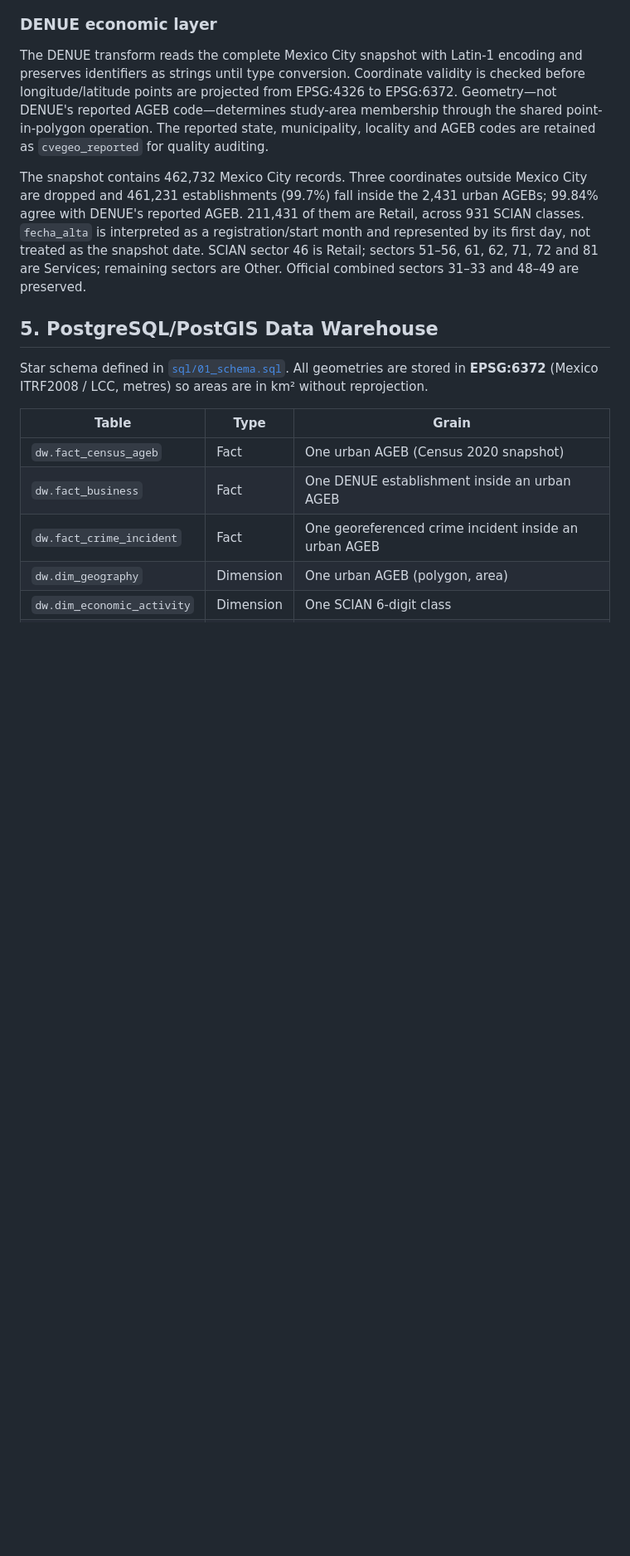
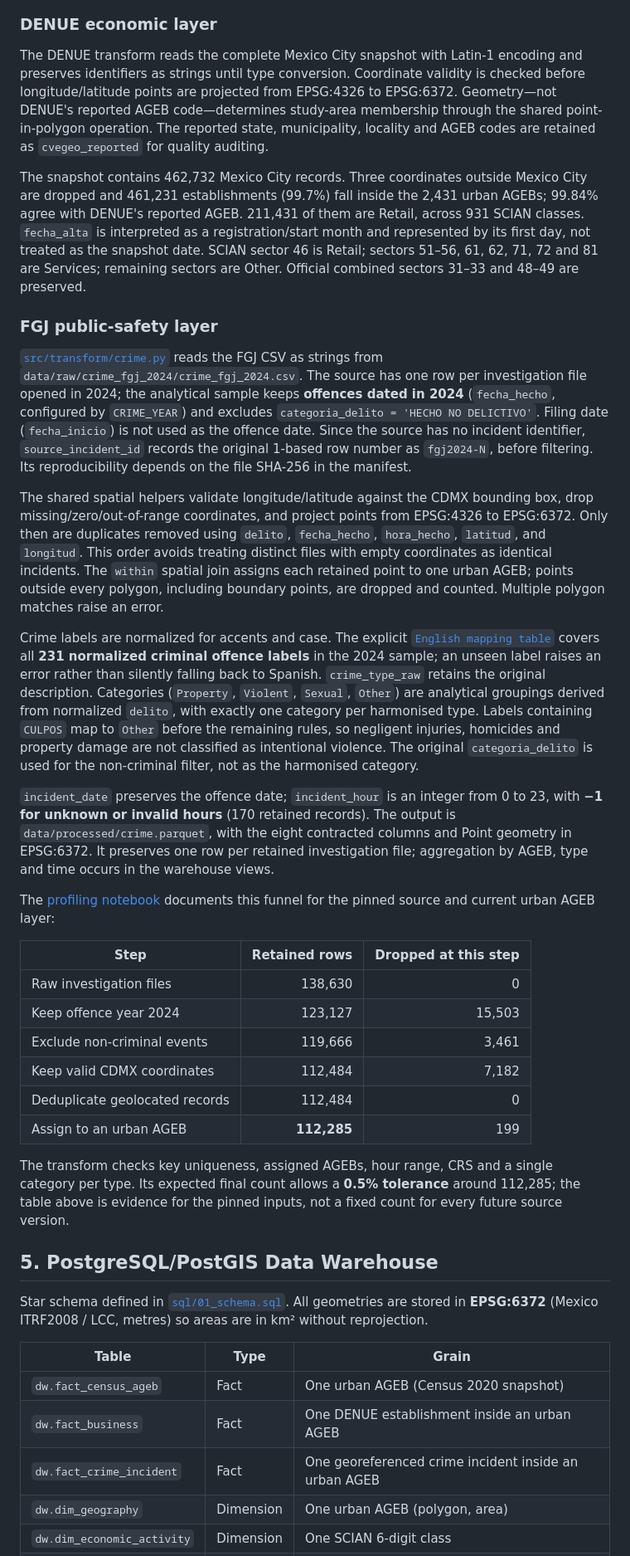
Before and after one commit to joseeangel0/merida-urban-intelligence, a Markdown page: README.md, the part around one of its changes. Shown at 83% size. GitHub-like rendering; blank space fills up the shorter version.

Commit message:
docs(crime): document FGJ cleaning and interpretation cautions

```diff
--- a/README.md
+++ b/README.md
@@ -60,6 +60,60 @@ Retail, across 931 SCIAN classes. `fecha_alta` is interpreted as a registration/
 and represented by its first day, not treated as the snapshot date. SCIAN sector
 46 is Retail; sectors 51–56, 61, 62, 71, 72 and 81 are Services; remaining
 sectors are Other. Official combined sectors 31–33 and 48–49 are preserved.
+
+### FGJ public-safety layer
+
+[`src/transform/crime.py`](src/transform/crime.py) reads the FGJ CSV as strings
+from `data/raw/crime_fgj_2024/crime_fgj_2024.csv`. The source has one row per
+investigation file opened in 2024; the analytical sample keeps **offences dated
+in 2024** (`fecha_hecho`, configured by `CRIME_YEAR`) and excludes
+`categoria_delito = 'HECHO NO DELICTIVO'`. Filing date (`fecha_inicio`) is not
+used as the offence date. Since the source has no incident identifier,
+`source_incident_id` records the original 1-based row number as `fgj2024-N`,
+before filtering. Its reproducibility depends on the file SHA-256 in the manifest.
+
+The shared spatial helpers validate longitude/latitude against the CDMX bounding
+box, drop missing/zero/out-of-range coordinates, and project points from
+EPSG:4326 to EPSG:6372. Only then are duplicates removed using
+`delito`, `fecha_hecho`, `hora_hecho`, `latitud`, and `longitud`. This order avoids
+treating distinct files with empty coordinates as identical incidents. The
+`within` spatial join assigns each retained point to one urban AGEB; points
+outside every polygon, including boundary points, are dropped and counted.
+Multiple polygon matches raise an error.
+
+Crime labels are normalized for accents and case. The explicit
+[`English mapping table`](src/transform/crime_labels.py) covers all **231
+normalized criminal offence labels** in the 2024 sample; an unseen label raises
+an error rather than silently falling back to Spanish. `crime_type_raw` retains
+the original description. Categories (`Property`, `Violent`, `Sexual`, `Other`)
+are analytical groupings derived from normalized `delito`, with exactly one
+category per harmonised type. Labels containing `CULPOS` map to `Other` before
+the remaining rules, so negligent injuries, homicides and property damage are
+not classified as intentional violence. The original `categoria_delito` is
+used for the non-criminal filter, not as the harmonised category.
+
+`incident_date` preserves the offence date; `incident_hour` is an integer from
+0 to 23, with **−1 for unknown or invalid hours** (170 retained records).
+The output is `data/processed/crime.parquet`, with the eight contracted columns
+and Point geometry in EPSG:6372. It preserves one row per retained investigation
+file; aggregation by AGEB, type and time occurs in the warehouse views.
+
+The [profiling notebook](notebooks/13_profile_crime.ipynb) documents this funnel
+for the pinned source and current urban AGEB layer:
+
+| Step | Retained rows | Dropped at this step |
+|---|---:|---:|
+| Raw investigation files | 138,630 | 0 |
+| Keep offence year 2024 | 123,127 | 15,503 |
+| Exclude non-criminal events | 119,666 | 3,461 |
+| Keep valid CDMX coordinates | 112,484 | 7,182 |
+| Deduplicate geolocated records | 112,484 | 0 |
+| Assign to an urban AGEB | **112,285** | 199 |
+
+The transform checks key uniqueness, assigned AGEBs, hour range, CRS and a
+single category per type. Its expected final count allows a **0.5% tolerance**
+around 112,285; the table above is evidence for the pinned inputs, not a fixed
+count for every future source version.
 
 ## 5. PostgreSQL/PostGIS Data Warehouse
 
```
Also changed, not shown: other parts of README.md (+35 -0 lines).
